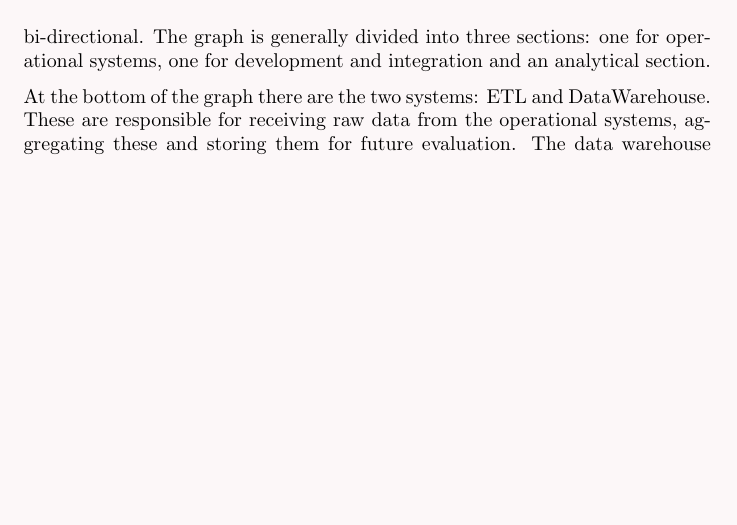
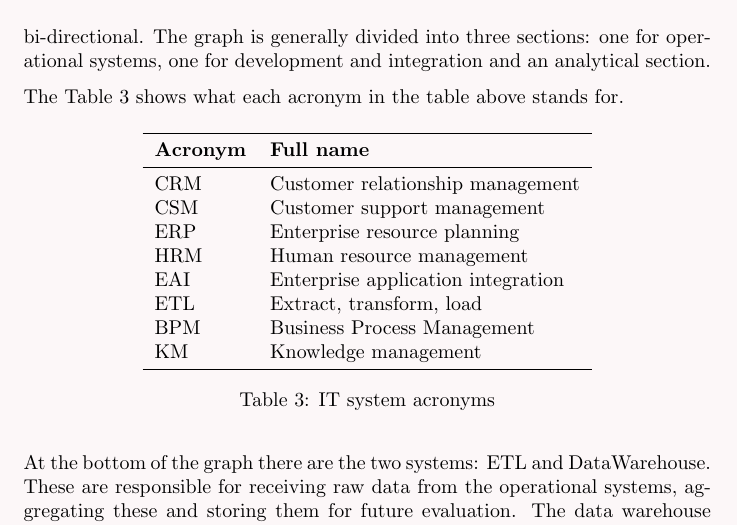
Before and after one commit to tudwiglemmel/Neigh-Corp---Golden-Meadows, a LaTeX document (main.tex): part of page 44 of 51 before the commit and part of page 44 of 52 after it, cut so that both start at the same text, the shorter picture padded with empty space. Compiled offline with pdfLaTeX.

Commit message:
Updates from Overleaf

```diff
--- a/main.tex
+++ b/main.tex
@@ -788,6 +788,29 @@ shall be made explicit.
 
 \autoref{fig:IT_Architecture} shows the IT-architecture of Neigh Corp. Systems are represented as nodes and the relationships between them as arrows, with some arrows being bi-directional. The graph is generally divided into three sections: one for operational systems, one for development and integration and an analytical section.
 
+The \autoref{tab:it-acronyms-explained} shows what each acronym in the table above stands for.
+
+\begin{table}[H]
+    \centering
+    \begin{tabular}{l l}
+        \toprule
+        \textbf{Acronym} & \textbf{Full name} \\
+        \midrule
+        CRM & Customer relationship management \\
+        CSM & Customer support management \\
+        ERP & Enterprise resource planning \\
+        HRM & Human resource management \\
+        EAI & Enterprise application integration \\
+        ETL & Extract, transform, load \\
+        BPM & Business Process Management \\
+        KM & Knowledge management \\
+
+        \bottomrule
+    \end{tabular}
+    \caption{IT system acronyms}
+    \label{tab:it-acronyms-explained}
+\end{table}
+
 At the bottom of the graph there are the two systems: ETL and DataWarehouse. These are responsible for receiving raw data from the operational systems, aggregating these and storing them for future evaluation. The data warehouse stores current and historical data and aggregates these for the Dashboard node and BI Tools. In this case, the data warehouse is used for longer running measurements and KPIs, such as income within the last 12 months and whether break even is reached by year two, seen in \autoref{tab:kpis} below. On the other hand, the EAI system handles real time information and shorter term KPIs. The EAI outputs its data to real-time dashboards that developers monitor continuously for disruptions in the live systems, especially the ones facing the customer. This real time updating lets them react quickly to outages and and other incidents and therefore minimize monetary loss.
 
 The systems on the bottom left feeding the ETL and EAI with data are the operational systems of the company, CSM, ERP, CRM and HRM. These are each interacted with by employees to fulfil their function. Among others, a system such as the CRM system is used for sales by the Sales department. This supports the process of selling the customer a premium pass, displayed in \autoref{fig:Sales_process} above. The CRM system is also connected to the Customer Support team so that these can use the customer database to provide assistance.
```
